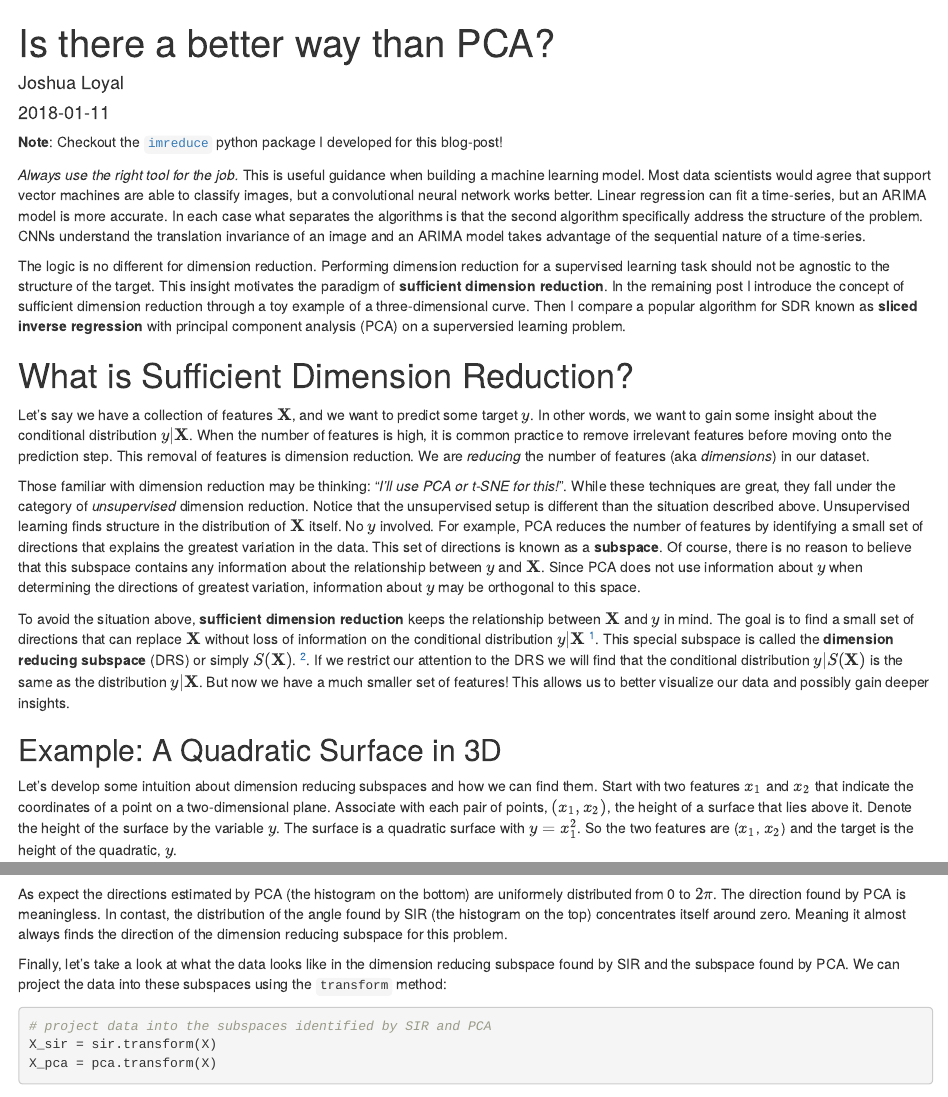
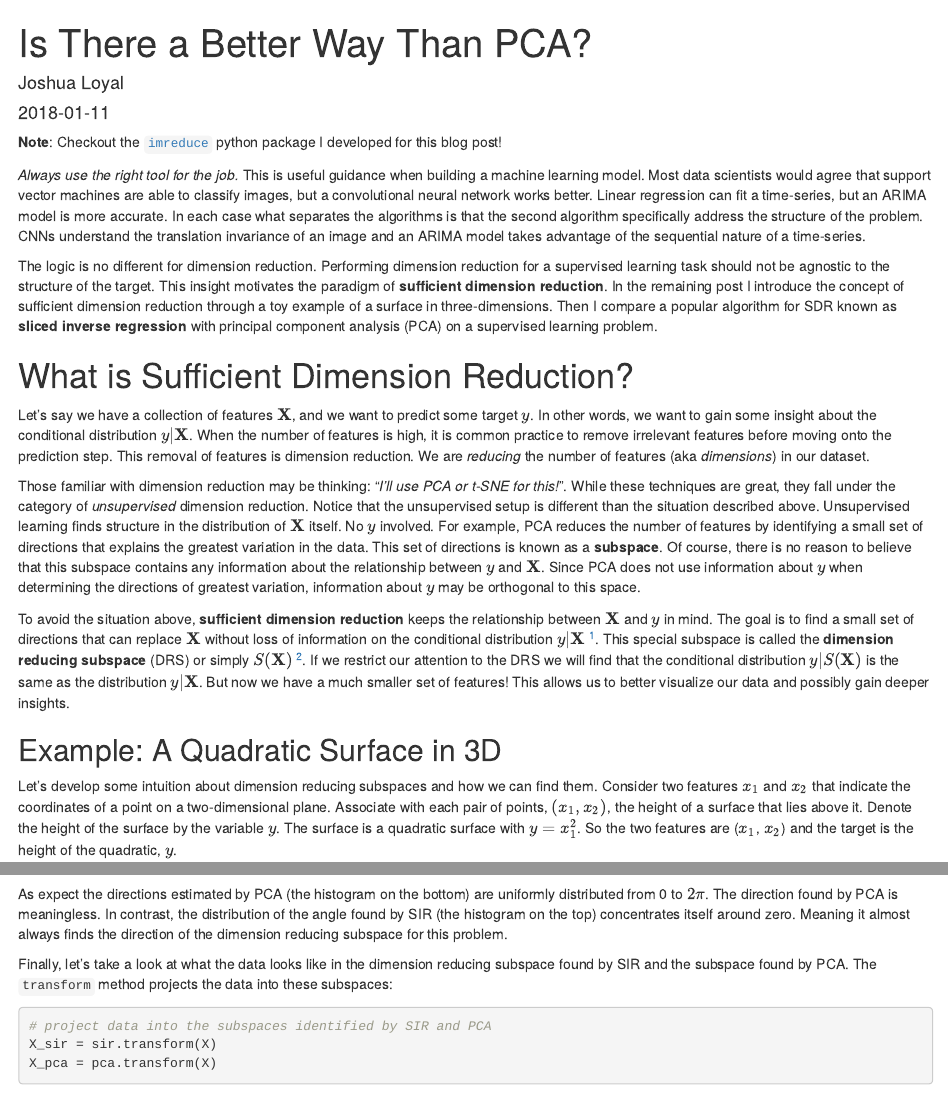
Before and after one commit to joshloyal/hugo-blog, an R Markdown document (content/post/2018-01-11-is-there-a-better-way-than-pca.Rmd): the page in a window 1100 px wide, from its top, and a second part further down, joined at a grey line. Rendered offline with R 4.5, knitr and Pandoc, with nearby package versions; some code elsewhere in the file could not run offline.

Commit message:
publish pca vs sir blog post

````diff
--- a/content/post/2018-01-11-is-there-a-better-way-than-pca.Rmd
+++ b/content/post/2018-01-11-is-there-a-better-way-than-pca.Rmd
@@ -1,9 +1,8 @@
 ---
-title: Is there a better way than PCA?
+title: Is There a Better Way Than PCA?
 author: Joshua Loyal
 date: '2018-01-11'
 slug: is-there-a-better-way-than-pca
-draft: true
 categories: []
 tags:
   - dimension reduction
@@ -28,11 +27,11 @@ import matplotlib as mpl
 mpl.rcParams['figure.figsize'] = (10, 10)
 ```
 
-**Note**: Checkout the [`imreduce`](https://github.com/joshloyal/inverse-moment-reductions) python package I developed for this blog-post!
+**Note**: Checkout the [`imreduce`](https://github.com/joshloyal/inverse-moment-reductions) python package I developed for this blog post!
 
 *Always use the right tool for the job.* This is useful guidance when building a machine learning model. Most data scientists would agree that support vector machines are able to classify images, but a convolutional neural network works better. Linear regression can fit a time-series, but an ARIMA model is more accurate. In each case what separates the algorithms is that the second algorithm specifically address the structure of the problem. CNNs understand the translation invariance of an image and an ARIMA model takes advantage of the sequential nature of a time-series.
 
-The logic is no different for dimension reduction. Performing dimension reduction for a supervised learning task should not be agnostic to the structure of the target. This insight motivates the paradigm of **sufficient dimension reduction**. In the remaining post I introduce the concept of sufficient dimension reduction through a toy example of a three-dimensional curve. Then I compare a popular algorithm for SDR known as **sliced inverse regression** with principal component analysis (PCA) on a superversied learning problem.
+The logic is no different for dimension reduction. Performing dimension reduction for a supervised learning task should not be agnostic to the structure of the target. This insight motivates the paradigm of **sufficient dimension reduction**. In the remaining post I introduce the concept of sufficient dimension reduction through a toy example of a surface in three-dimensions. Then I compare a popular algorithm for SDR known as **sliced inverse regression** with principal component analysis (PCA) on a supervised learning problem.
 
 # What is Sufficient Dimension Reduction?
 
@@ -40,11 +39,11 @@ Let's say we have a collection of features $\mathbf{X}$, and we want to predict
 
 Those familiar with dimension reduction may be thinking: "*I'll use PCA or t-SNE for this!*". While these techniques are great, they fall under the category of *unsupervised* dimension reduction. Notice that the unsupervised setup is different than the situation described above. Unsupervised learning finds structure in the distribution of $\mathbf{X}$ itself. No $y$ involved. For example, PCA reduces the number of features by identifying a small set of directions that explains the greatest variation in the data. This set of directions is known as a **subspace**. Of course, there is no reason to believe that this subspace contains any information about the relationship between $y$ and $\mathbf{X}$. Since PCA does not use information about $y$ when determining the directions of greatest variation, information about $y$ may be orthogonal to this space.
 
-To avoid the situation above, **sufficient dimension reduction** keeps the relationship between $\mathbf{X}$ and $y$ in mind. The goal is to find a small set of directions that can replace $\mathbf{X}$ without loss of information on the conditional distribution $y|\mathbf{X}$ [^1]. This special subspace is called the **dimension reducing subspace** (DRS) or simply $S(\mathbf{X})$. [^2]. If we restrict our attention to the DRS we will find that the conditional distribution $y|S(\mathbf{X})$ is the same as the distribution $y|\mathbf{X}$. But now we have a much smaller set of features! This allows us to better visualize our data and possibly gain deeper insights.
+To avoid the situation above, **sufficient dimension reduction** keeps the relationship between $\mathbf{X}$ and $y$ in mind. The goal is to find a small set of directions that can replace $\mathbf{X}$ without loss of information on the conditional distribution $y|\mathbf{X}$ [^1]. This special subspace is called the **dimension reducing subspace** (DRS) or simply $S(\mathbf{X})$ [^2]. If we restrict our attention to the DRS we will find that the conditional distribution $y|S(\mathbf{X})$ is the same as the distribution $y|\mathbf{X}$. But now we have a much smaller set of features! This allows us to better visualize our data and possibly gain deeper insights.
 
 ## Example: A Quadratic Surface in 3D
 
-Let's develop some intuition about dimension reducing subspaces and how we can find them. Start with two features $x_1$ and $x_2$ that indicate the coordinates of a point on a two-dimensional plane. Associate with each pair of points, $(x_1, x_2)$, the height of a surface that lies above it. Denote the height of the surface by the variable $y$. The surface is a quadratic surface with $y = x_1^2$. So the two features are ($x_1$, $x_2$) and the target is the height of the quadratic, $y$.
+Let's develop some intuition about dimension reducing subspaces and how we can find them. Consider two features $x_1$ and $x_2$ that indicate the coordinates of a point on a two-dimensional plane. Associate with each pair of points, $(x_1, x_2)$, the height of a surface that lies above it. Denote the height of the surface by the variable $y$. The surface is a quadratic surface with $y = x_1^2$. So the two features are ($x_1$, $x_2$) and the target is the height of the quadratic, $y$.
 
 To identify the dimension reducing subspace we start by answering the following question: what are all the possible subspaces associated with this dataset? They are the subspaces of the $x_1x_2$-plane. This is a plane in two-dimensions. But the subspaces of a two-dimensional plane are all the one-dimensional lines that lie in that plane and that pass through the origin $(0, 0)$. The plot below displays a few examples:
 
@@ -347,9 +346,9 @@ ax2.set_ylabel('Counts')
 plt.show()
 ```
 
-As expect the directions estimated by PCA (the histogram on the bottom) are uniformely distributed from 0 to $2\pi$. The direction found by PCA is meaningless. In contast, the distribution of the angle found by SIR (the histogram on the top) concentrates itself around zero. Meaning it almost always finds the direction of the dimension reducing subspace for this problem.
+As expect the directions estimated by PCA (the histogram on the bottom) are uniformly distributed from 0 to $2\pi$. The direction found by PCA is meaningless. In contrast, the distribution of the angle found by SIR (the histogram on the top) concentrates itself around zero. Meaning it almost always finds the direction of the dimension reducing subspace for this problem.
 
-Finally, let's take a look at what the data looks like in the dimension reducing subspace found by SIR and the subspace found by PCA. We can project the data into these subspaces using the `transform` method:
+Finally, let's take a look at what the data looks like in the dimension reducing subspace found by SIR and the subspace found by PCA. The `transform` method projects the data into these subspaces:
 
 ```{python transform_data}
 # project data into the subspaces identified by SIR and PCA
````
Also changed, not shown: content/post/2018-01-11-is-there-a-better-way-than-pca.html, content/post/2018-01-11-is-there-a-better-way-than-pca.Rmd (6 more changed lines).
